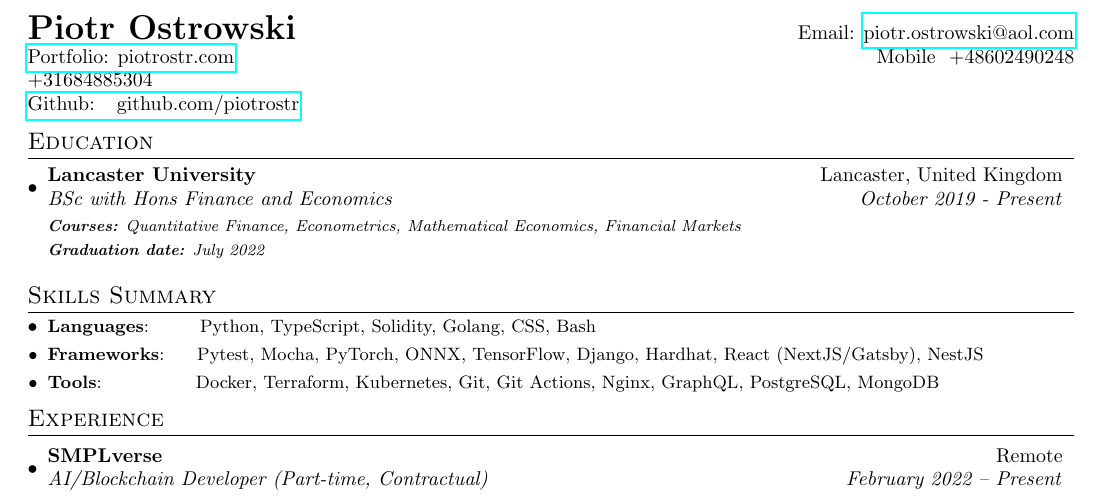
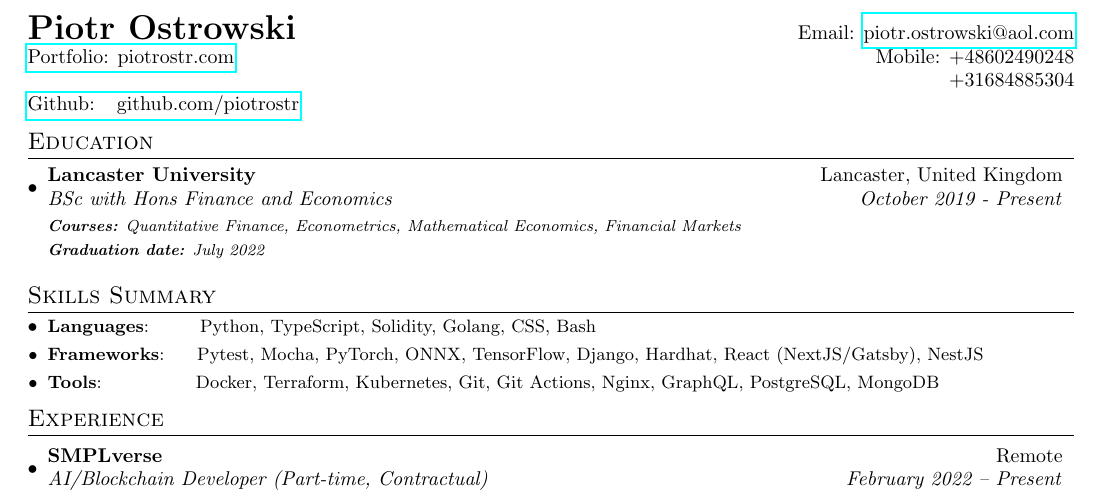
Before and after one commit to piotrostr/resume, a LaTeX document (main.tex): part of the page, cut so that both start at the same text. Compiled offline with pdfLaTeX.

Commit message:
justify dutch number

```diff
--- a/main.tex
+++ b/main.tex
@@ -76,8 +76,8 @@
 
 \begin{tabular*}{\textwidth}{l@{\extracolsep{\fill}}r}
   \textbf{{\LARGE Piotr Ostrowski}} & Email: \href{mailto:}{piotr.ostrowski@aol.com}\\
-  \href{https://piotrostr.com}{Portfolio: piotrostr.com} & Mobile~~+48602490248\\
-  +31684885304 \\
+  \href{https://piotrostr.com}{Portfolio: piotrostr.com} & Mobile: +48602490248\\
+                                                         &  +31684885304\\
   \href{https://github.com/piotrostr}{Github: ~~github.com/piotrostr} \\
 \end{tabular*}
 
```
Also changed, not shown: main.pdf.
